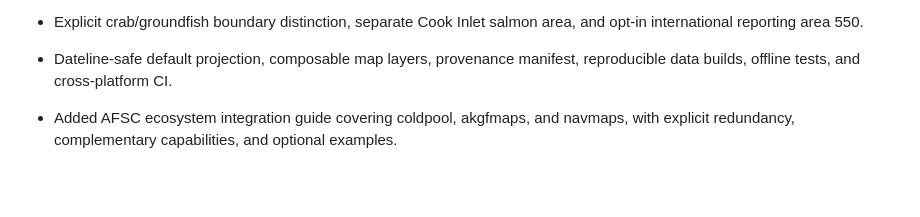
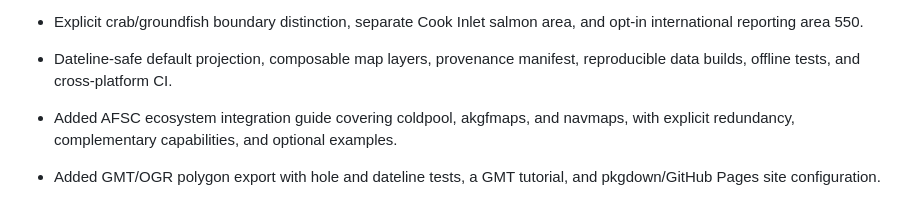
Before and after one commit to jimianelli/AKsf, a Markdown page: NEWS.md, the part around the change. Drawn GitHub-style; blank space fills up the shorter version.

```diff
--- a/NEWS.md
+++ b/NEWS.md
@@ -10,3 +10,6 @@
 
 - Added AFSC ecosystem integration guide covering coldpool, akgfmaps, and navmaps,
   with explicit redundancy, complementary capabilities, and optional examples.
+
+- Added GMT/OGR polygon export with hole and dateline tests, a GMT tutorial,
+  and pkgdown/GitHub Pages site configuration.
```
Also changed, not shown: README.md (+19 -1 lines), docs/GITHUB-PAGES.md (added, +35 -0 lines), man/figures/fmp-overview.png (renamed from docs/fmp-overview.png), man/figures/gmt-alaska-fmp.png (added), 11 other files.
